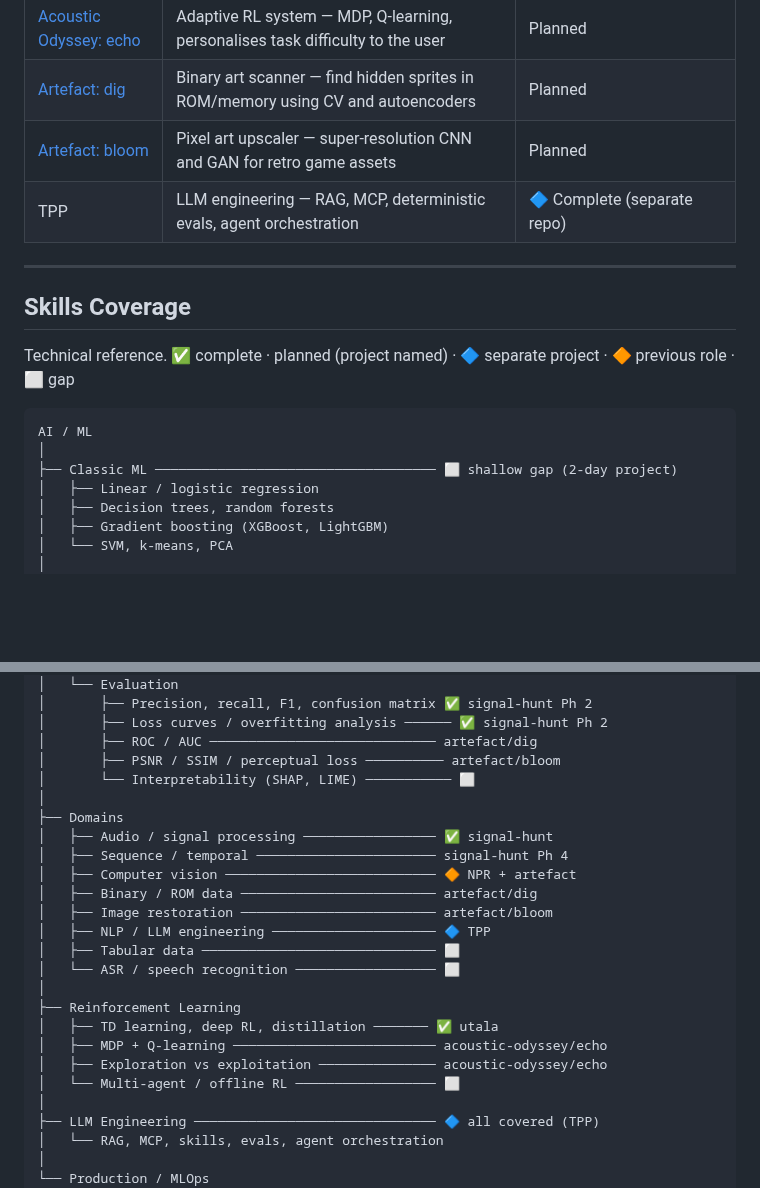
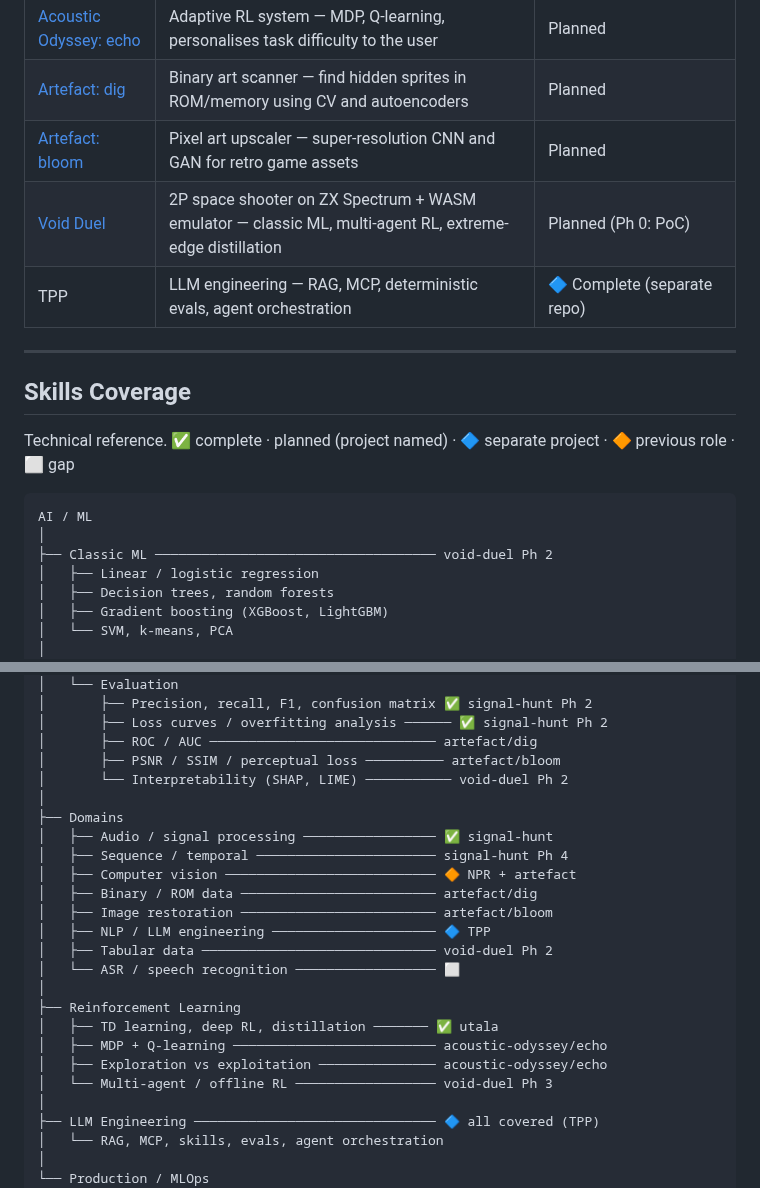
Before and after one commit to benwaar/games, a Markdown page: STUDY.md, 2 parts joined by grey strips. Drawn GitHub-style; blank space fills up the shorter version.

Commit message:
feat: void duel

````diff
--- a/STUDY.md
+++ b/STUDY.md
@@ -33,6 +33,7 @@ The focus is applied: every skill maps to a class of real problem. The business
 | [Acoustic Odyssey: echo](acoustic-odyssey/echo/) | Adaptive RL system — MDP, Q-learning, personalises task difficulty to the user | Planned |
 | [Artefact: dig](artefact/dig/) | Binary art scanner — find hidden sprites in ROM/memory using CV and autoencoders | Planned |
 | [Artefact: bloom](artefact/bloom/) | Pixel art upscaler — super-resolution CNN and GAN for retro game assets | Planned |
+| [Void Duel](void-duel/) | 2P space shooter on ZX Spectrum + WASM emulator — classic ML, multi-agent RL, extreme-edge distillation | Planned (Ph 0: PoC) |
 | TPP | LLM engineering — RAG, MCP, deterministic evals, agent orchestration | 🔷 Complete (separate repo) |
 
 ---
@@ -44,7 +45,7 @@ Technical reference. ✅ complete · planned (project named) · 🔷 separate pr
 ```
 AI / ML
 │
-├── Classic ML ──────────────────────────────────── ⬜ shallow gap (2-day project)
+├── Classic ML ──────────────────────────────────── void-duel Ph 2
 │   ├── Linear / logistic regression
 │   ├── Decision trees, random forests
 │   ├── Gradient boosting (XGBoost, LightGBM)
@@ -82,7 +83,7 @@ AI / ML
 │       ├── Loss curves / overfitting analysis ────── ✅ signal-hunt Ph 2
 │       ├── ROC / AUC ───────────────────────────── artefact/dig
 │       ├── PSNR / SSIM / perceptual loss ────────── artefact/bloom
-│       └── Interpretability (SHAP, LIME) ─────────── ⬜
+│       └── Interpretability (SHAP, LIME) ─────────── void-duel Ph 2
 │
 ├── Domains
 │   ├── Audio / signal processing ───────────────── ✅ signal-hunt
@@ -91,14 +92,14 @@ AI / ML
 │   ├── Binary / ROM data ───────────────────────── artefact/dig
 │   ├── Image restoration ───────────────────────── artefact/bloom
 │   ├── NLP / LLM engineering ───────────────────── 🔷 TPP
-│   ├── Tabular data ────────────────────────────── ⬜
+│   ├── Tabular data ────────────────────────────── void-duel Ph 2
 │   └── ASR / speech recognition ────────────────── ⬜
 │
 ├── Reinforcement Learning
 │   ├── TD learning, deep RL, distillation ─────── ✅ utala
 │   ├── MDP + Q-learning ────────────────────────── acoustic-odyssey/echo
 │   ├── Exploration vs exploitation ─────────────── acoustic-odyssey/echo
-│   └── Multi-agent / offline RL ────────────────── ⬜
+│   └── Multi-agent / offline RL ────────────────── void-duel Ph 3
 │
 ├── LLM Engineering ─────────────────────────────── 🔷 all covered (TPP)
 │   └── RAG, MCP, skills, evals, agent orchestration
````
Also changed, not shown: void-duel/README.md (added, +158 -0 lines).
